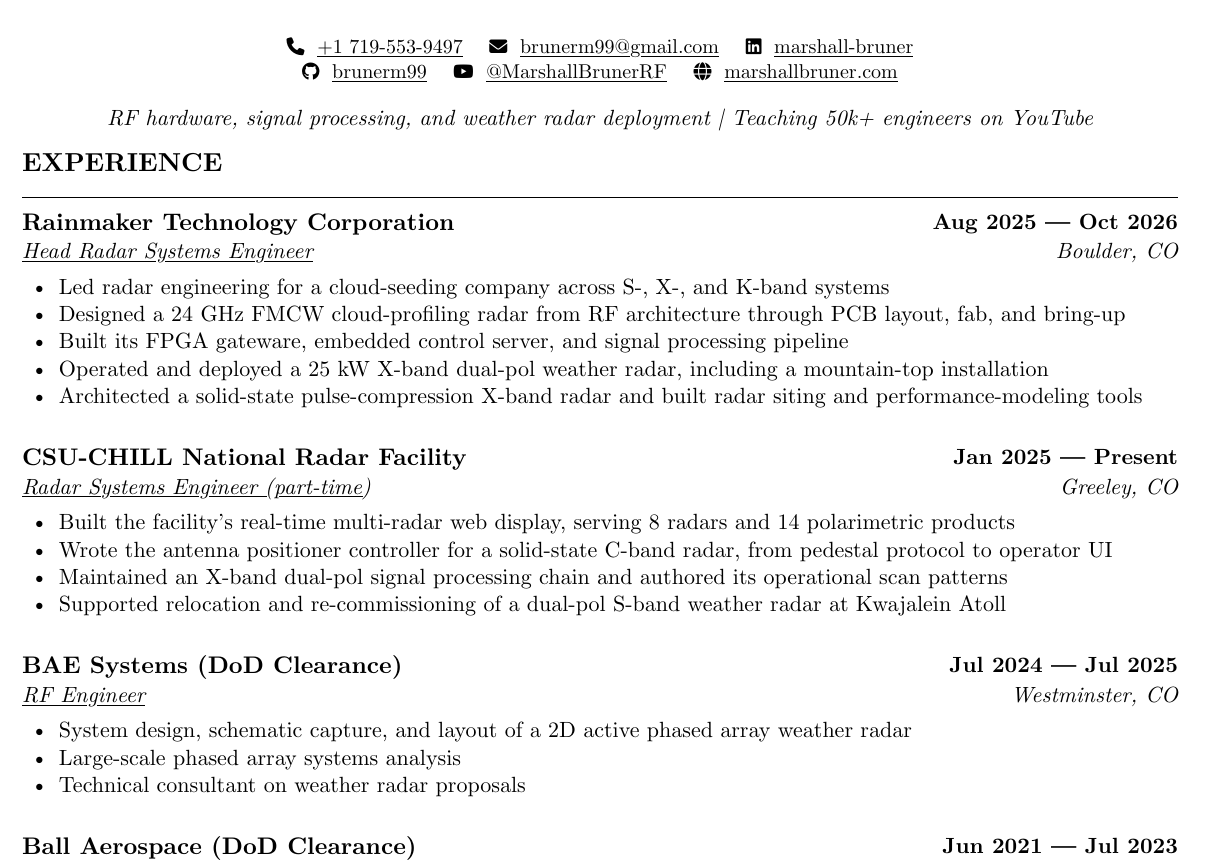
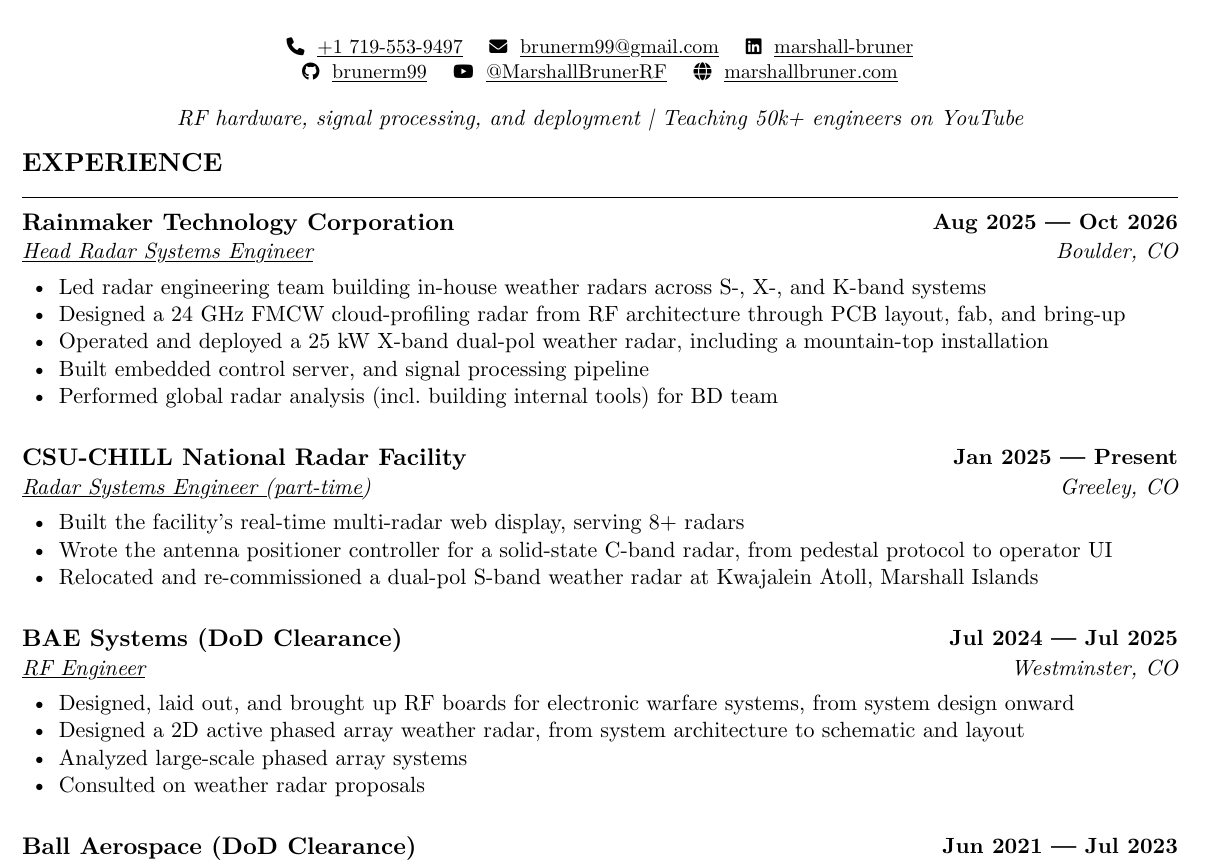
Before and after one commit to brunerm99/resume, a Typst document (resume.typ): part of page 1 of 2, cut so that both start at the same text. The pictures show the PDF file resume.pdf that the author committed with the source.

Commit message:
Rewrite BAE bullets in active voice, add EW hardware work
Co-Authored-By: Claude Fable 5.1 <noreply@anthropic.com>

```diff
--- a/resume.typ
+++ b/resume.typ
@@ -130,30 +130,31 @@
 
 #v(1mm)
 #align(center)[
-  _RF hardware, signal processing, and weather radar deployment | Teaching 50k+ engineers on YouTube_
+  _RF hardware, signal processing, and deployment | Teaching 50k+ engineers on YouTube_
 ]
 
 = EXPERIENCE
 
 #job("Rainmaker Technology Corporation", "Aug 2025", "Oct 2026", "Head Radar Systems Engineer", "Boulder, CO", (
-  [#highlight[Led radar engineering for a cloud-seeding company] across S-, X-, and K-band systems],
+  [#highlight[Led radar engineering team building in-house weather radars] across S-, X-, and K-band systems],
   [#highlight[Designed a 24 GHz FMCW cloud-profiling radar] from RF architecture through PCB layout, fab, and bring-up],
-  [Built its FPGA gateware, embedded control server, and signal processing pipeline],
   [#highlight[Operated and deployed a 25 kW X-band dual-pol weather radar], including a mountain-top installation],
-  [Architected a solid-state pulse-compression X-band radar and built radar siting and performance-modeling tools],
+  [Built embedded control server, and signal processing pipeline],
+  [Performed global radar analysis (incl. building internal tools) for BD team],
 ))
 
 #job("CSU-CHILL National Radar Facility", "Jan 2025", "Present", "Radar Systems Engineer (part-time)", "Greeley, CO", (
-  [#highlight[Built the facility's real-time multi-radar web display], serving 8 radars and 14 polarimetric products],
+  [#highlight[Built the facility's real-time multi-radar web display], serving 8+ radars],
   [#highlight[Wrote the antenna positioner controller for a solid-state C-band radar], from pedestal protocol to operator UI],
-  [Maintained an X-band dual-pol signal processing chain and authored its operational scan patterns],
-  [Supported relocation and re-commissioning of a dual-pol S-band weather radar at Kwajalein Atoll],
+  // [Maintained an X-band dual-pol signal processing chain and authored its operational scan patterns],
+  [Relocated and re-commissioned a dual-pol S-band weather radar at Kwajalein Atoll, Marshall Islands],
 ))
 
 #job([BAE Systems (#highlight[DoD Clearance])], "Jul 2024", "Jul 2025", "RF Engineer", "Westminster, CO", (
-  [#highlight[System design, schematic capture, and layout of a 2D active phased array weather radar]],
-  [Large-scale phased array systems analysis],
-  [Technical consultant on weather radar proposals],
+  [#highlight[Designed, laid out, and brought up RF boards for electronic warfare systems], from system design onward],
+  [#highlight[Designed a 2D active phased array weather radar], from system architecture to schematic and layout],
+  [Analyzed large-scale phased array systems],
+  [Consulted on weather radar proposals],
 ))
 
 #job([Ball Aerospace (#highlight[DoD Clearance])], "Jun 2021", "Jul 2023", "RF Engineer", "Westminster, CO", (
```
Also changed, not shown: resume.pdf.
